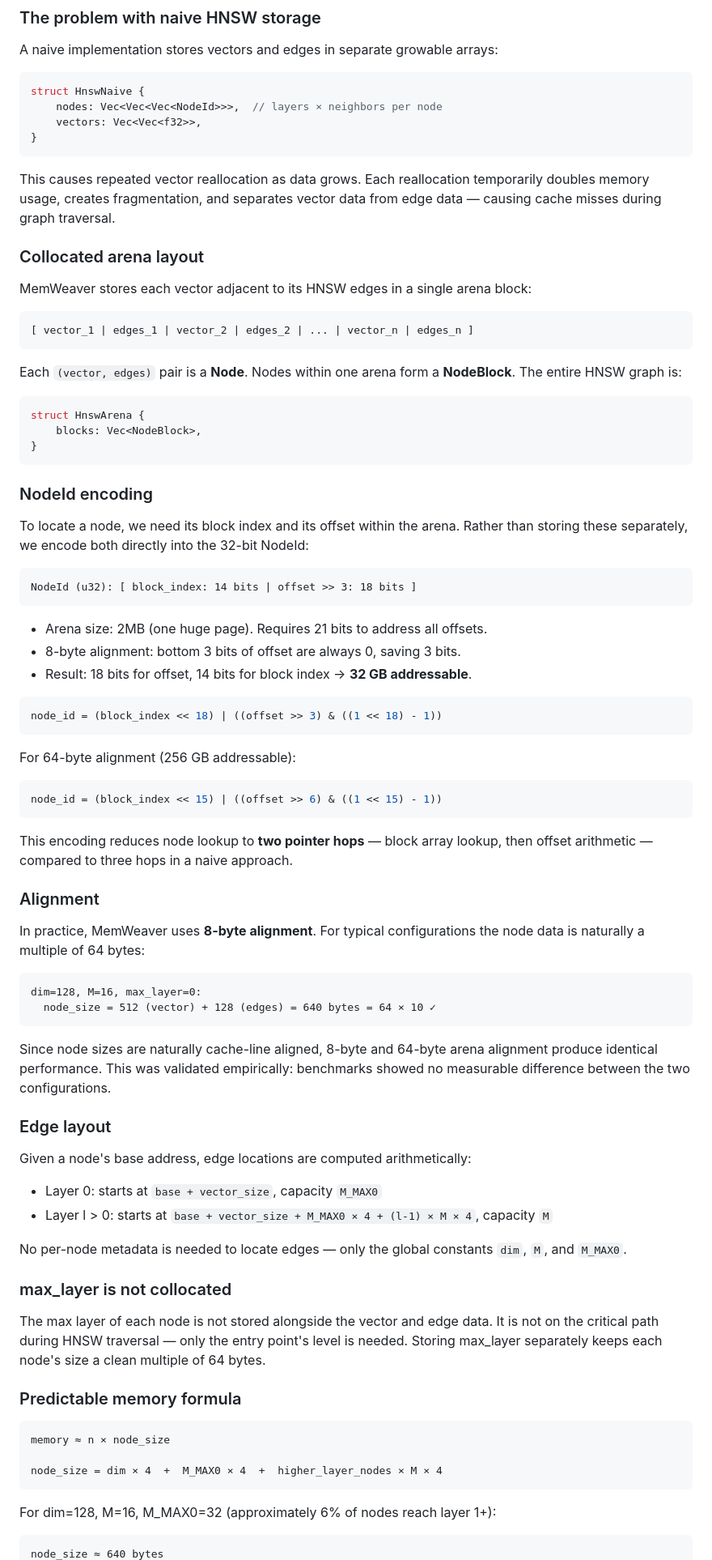
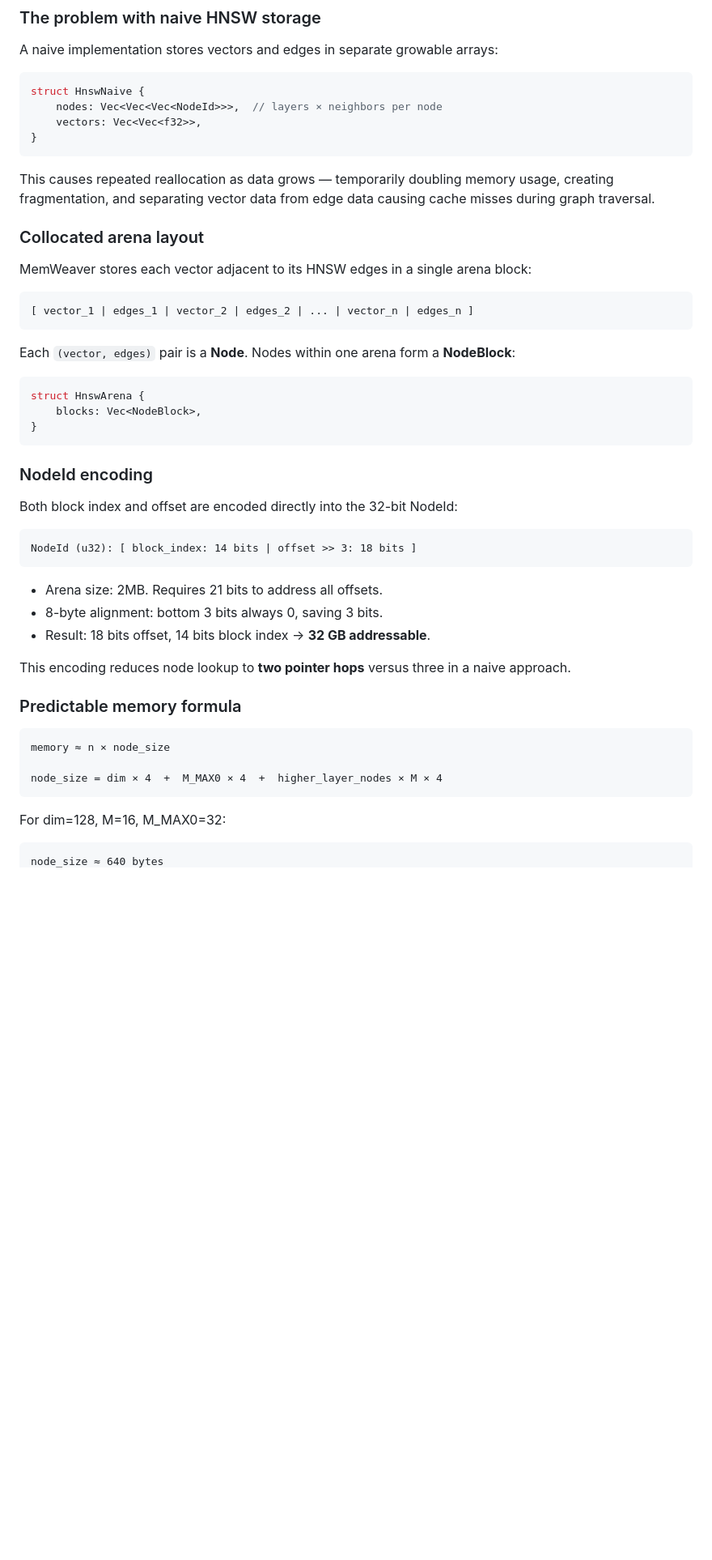
Before and after one commit to daib/mem_weaver, a Markdown page: README.md, the part around one of its changes. Shown at 81% size. GitHub-like rendering; blank space fills up the shorter version.

````diff
--- a/README.md
+++ b/README.md
@@ -152,7 +159,7 @@ struct HnswNaive {
 }
 ```
 
-This causes repeated vector reallocation as data grows. Each reallocation temporarily doubles memory usage, creates fragmentation, and separates vector data from edge data — causing cache misses during graph traversal.
+This causes repeated reallocation as data grows — temporarily doubling memory usage, creating fragmentation, and separating vector data from edge data causing cache misses during graph traversal.
 
 ### Collocated arena layout
 
@@ -162,7 +169,7 @@ MemWeaver stores each vector adjacent to its HNSW edges in a single arena block:
 [ vector_1 | edges_1 | vector_2 | edges_2 | ... | vector_n | edges_n ]
 ```
 
-Each `(vector, edges)` pair is a **Node**. Nodes within one arena form a **NodeBlock**. The entire HNSW graph is:
+Each `(vector, edges)` pair is a **Node**. Nodes within one arena form a **NodeBlock**:
 
 ```rust
 struct HnswArena {
@@ -172,51 +179,17 @@ struct HnswArena {
 
 ### NodeId encoding
 
-To locate a node, we need its block index and its offset within the arena. Rather than storing these separately, we encode both directly into the 32-bit NodeId:
+Both block index and offset are encoded directly into the 32-bit NodeId:
 
 ```
 NodeId (u32): [ block_index: 14 bits | offset >> 3: 18 bits ]
 ```
 
-- Arena size: 2MB (one huge page). Requires 21 bits to address all offsets.
-- 8-byte alignment: bottom 3 bits of offset are always 0, saving 3 bits.
-- Result: 18 bits for offset, 14 bits for block index → **32 GB addressable**.
+- Arena size: 2MB. Requires 21 bits to address all offsets.
+- 8-byte alignment: bottom 3 bits always 0, saving 3 bits.
+- Result: 18 bits offset, 14 bits block index → **32 GB addressable**.
 
-```rust
-node_id = (block_index << 18) | ((offset >> 3) & ((1 << 18) - 1))
-```
-
-For 64-byte alignment (256 GB addressable):
-
-```rust
-node_id = (block_index << 15) | ((offset >> 6) & ((1 << 15) - 1))
-```
-
-This encoding reduces node lookup to **two pointer hops** — block array lookup, then offset arithmetic — compared to three hops in a naive approach.
-
-### Alignment
-
-In practice, MemWeaver uses **8-byte alignment**. For typical configurations the node data is naturally a multiple of 64 bytes:
-
-```
-dim=128, M=16, max_layer=0:
-  node_size = 512 (vector) + 128 (edges) = 640 bytes = 64 × 10 ✓
-```
-
-Since node sizes are naturally cache-line aligned, 8-byte and 64-byte arena alignment produce identical performance. This was validated empirically: benchmarks showed no measurable difference between the two configurations.
-
-### Edge layout
-
-Given a node's base address, edge locations are computed arithmetically:
-
-- Layer 0: starts at `base + vector_size`, capacity `M_MAX0`
-- Layer l > 0: starts at `base + vector_size + M_MAX0 × 4 + (l-1) × M × 4`, capacity `M`
-
-No per-node metadata is needed to locate edges — only the global constants `dim`, `M`, and `M_MAX0`.
-
-### max_layer is not collocated
-
-The max layer of each node is not stored alongside the vector and edge data. It is not on the critical path during HNSW traversal — only the entry point's level is needed. Storing max_layer separately keeps each node's size a clean multiple of 64 bytes.
+This encoding reduces node lookup to **two pointer hops** versus three in a naive approach.
 
 ### Predictable memory formula
 
@@ -226,7 +199,7 @@ memory ≈ n × node_size
 node_size = dim × 4  +  M_MAX0 × 4  +  higher_layer_nodes × M × 4
 ```
 
-For dim=128, M=16, M_MAX0=32 (approximately 6% of nodes reach layer 1+):
+For dim=128, M=16, M_MAX0=32:
 
 ```
 node_size ≈ 640 bytes
````
Also changed, not shown: other parts of README.md (+63 -47 lines).
